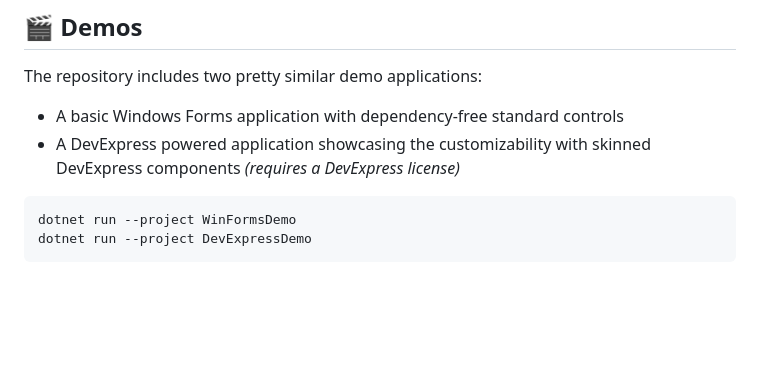
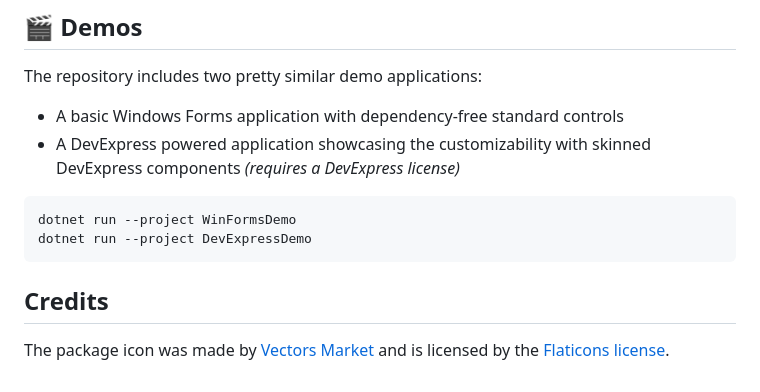
Before and after one commit to awaescher/TinyChat, a Markdown page: Readme.md, the part around the change. Rendered like a GitHub page; blank space fills up the shorter version.

Commit message:
Add an package icon

````diff
--- a/Readme.md
+++ b/Readme.md
@@ -77,3 +77,7 @@ The repository includes two pretty similar demo applications:
 dotnet run --project WinFormsDemo
 dotnet run --project DevExpressDemo
 ```
+
+## Credits
+
+The package icon was made by [Vectors Market](https://www.flaticon.com/authors/vectors-market) and is licensed by the [Flaticons license](https://www.flaticon.com/legal).
````
Also changed, not shown: TinyChat.png (added).
